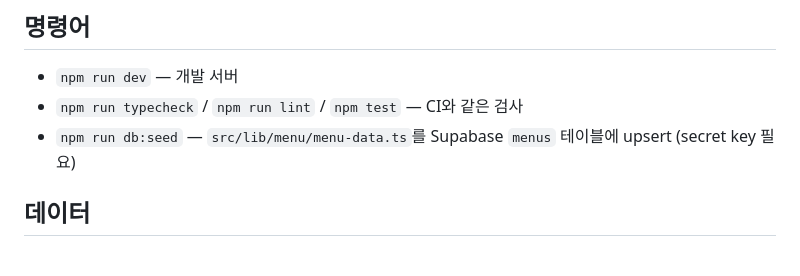
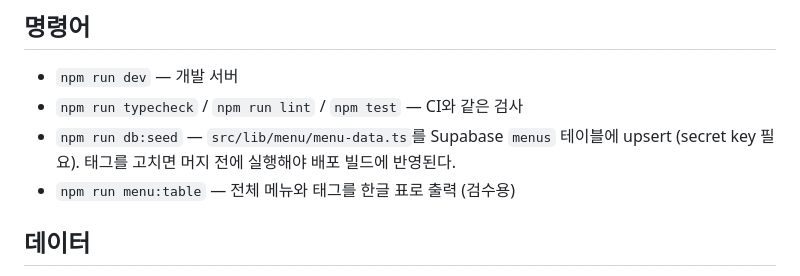
Before and after one commit to kangwoohyun999/food-recommend, a Markdown page: CLAUDE.md, the part around the change. Drawn GitHub-style.

```diff
--- a/CLAUDE.md
+++ b/CLAUDE.md
@@ -20,7 +20,8 @@
 
 - `npm run dev` — 개발 서버
 - `npm run typecheck` / `npm run lint` / `npm test` — CI와 같은 검사
-- `npm run db:seed` — `src/lib/menu/menu-data.ts`를 Supabase `menus` 테이블에 upsert (secret key 필요)
+- `npm run db:seed` — `src/lib/menu/menu-data.ts`를 Supabase `menus` 테이블에 upsert (secret key 필요). 태그를 고치면 머지 전에 실행해야 배포 빌드에 반영된다.
+- `npm run menu:table` — 전체 메뉴와 태그를 한글 표로 출력 (검수용)
 
 ## 데이터
 
```
Also changed, not shown: README.md (+78 -14 lines), docs/images/01-intro.png (added), docs/images/02-question.png (added), docs/images/03-result.png (added), docs/images/04-roulette.png (added).
